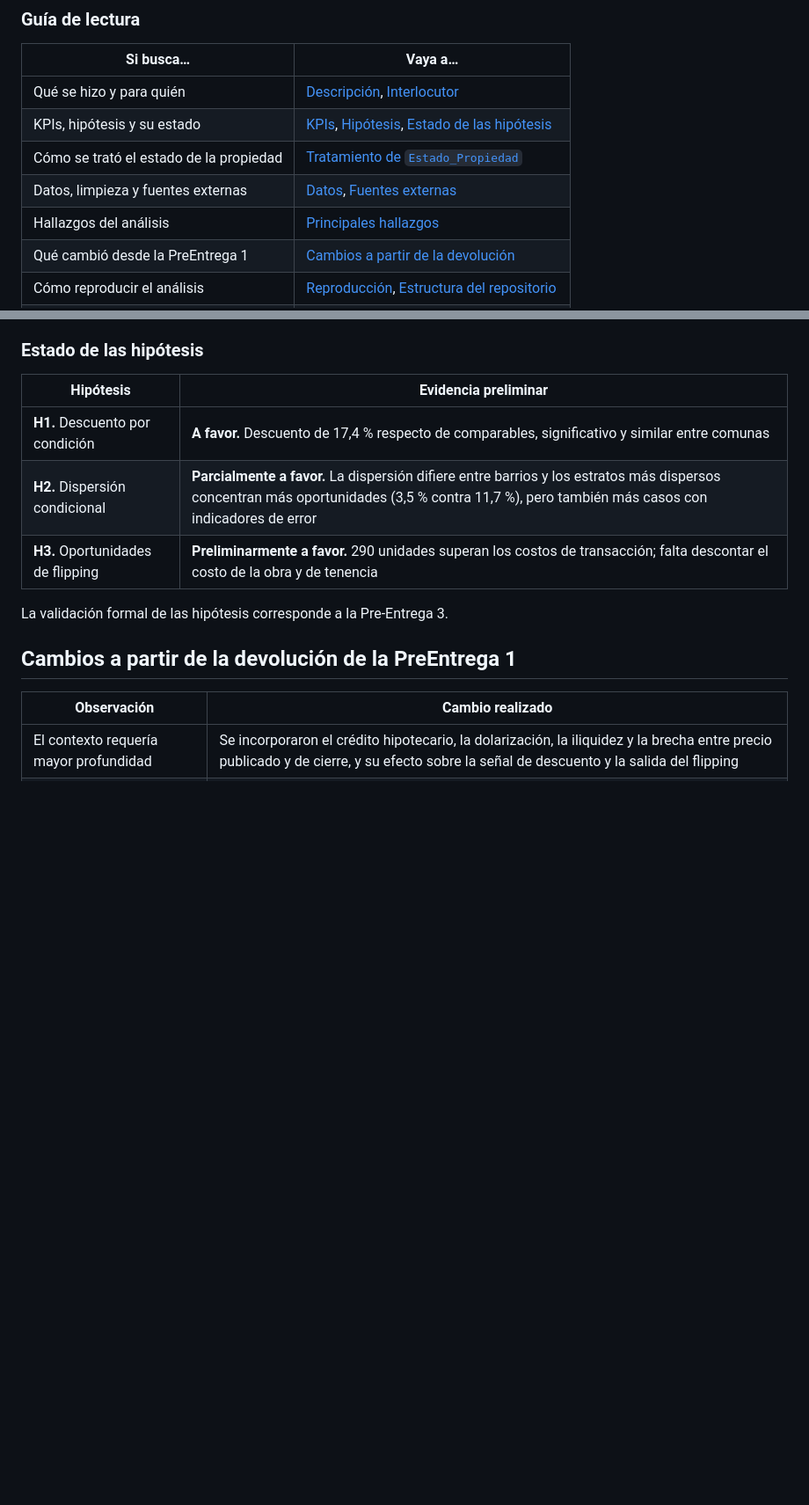
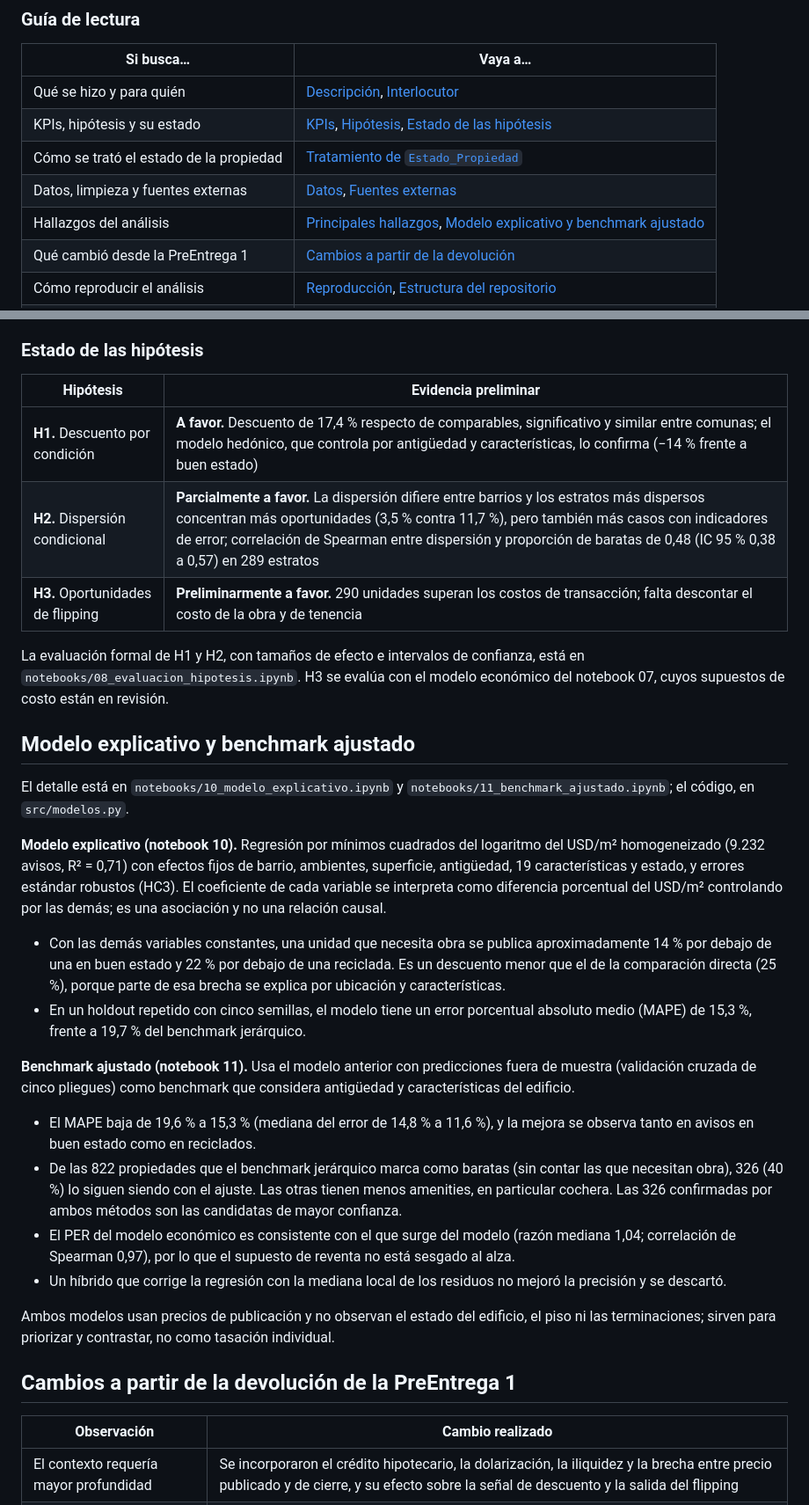
Before and after one commit to DTosoratti/tp-analitica-descriptiva-real-estate, a Markdown page: README.md, 2 parts joined by grey strips. Shown at 88% size. Rendered like a GitHub page; blank space fills up the shorter version.

```diff
--- a/README.md
+++ b/README.md
@@ -21,7 +21,7 @@ Licenciatura en Analítica Empresarial y Social del ITBA.
 | KPIs, hipótesis y su estado | [KPIs](#kpis), [Hipótesis](#hipótesis), [Estado de las hipótesis](#estado-de-las-hipótesis) |
 | Cómo se trató el estado de la propiedad | [Tratamiento de `Estado_Propiedad`](#tratamiento-de-la-variable-estado_propiedad) |
 | Datos, limpieza y fuentes externas | [Datos](#datos), [Fuentes externas](#fuentes-externas) |
-| Hallazgos del análisis | [Principales hallazgos](#principales-hallazgos-del-análisis-exploratorio) |
+| Hallazgos del análisis | [Principales hallazgos](#principales-hallazgos-del-análisis-exploratorio), [Modelo explicativo y benchmark ajustado](#modelo-explicativo-y-benchmark-ajustado) |
 | Qué cambió desde la PreEntrega 1 | [Cambios a partir de la devolución](#cambios-a-partir-de-la-devolución-de-la-preentrega-1) |
 | Cómo reproducir el análisis | [Reproducción](#reproducción), [Estructura del repositorio](#estructura-del-repositorio) |
 | Limitaciones y pendientes | [Limitaciones](#limitaciones), [Observaciones pendientes](#observaciones-pendientes-y-plan) |
@@ -629,11 +657,52 @@ el fondo de inversión se desarrollan en
 
 | Hipótesis | Evidencia preliminar |
 | --- | --- |
-| **H1.** Descuento por condición | **A favor.** Descuento de 17,4 % respecto de comparables, significativo y similar entre comunas |
-| **H2.** Dispersión condicional | **Parcialmente a favor.** La dispersión difiere entre barrios y los estratos más dispersos concentran más oportunidades (3,5 % contra 11,7 %), pero también más casos con indicadores de error |
+| **H1.** Descuento por condición | **A favor.** Descuento de 17,4 % respecto de comparables, significativo y similar entre comunas; el modelo hedónico, que controla por antigüedad y características, lo confirma (−14 % frente a buen estado) |
+| **H2.** Dispersión condicional | **Parcialmente a favor.** La dispersión difiere entre barrios y los estratos más dispersos concentran más oportunidades (3,5 % contra 11,7 %), pero también más casos con indicadores de error; correlación de Spearman entre dispersión y proporción de baratas de 0,48 (IC 95 % 0,38 a 0,57) en 289 estratos |
 | **H3.** Oportunidades de flipping | **Preliminarmente a favor.** 290 unidades superan los costos de transacción; falta descontar el costo de la obra y de tenencia |
 
-La validación formal de las hipótesis corresponde a la Pre-Entrega 3.
+La evaluación formal de H1 y H2, con tamaños de efecto e intervalos de confianza, está en `notebooks/08_evaluacion_hipotesis.ipynb`. H3 se evalúa con el modelo económico del notebook 07, cuyos supuestos de costo están en revisión.
+
+
+## Modelo explicativo y benchmark ajustado
+
+El detalle está en `notebooks/10_modelo_explicativo.ipynb` y
+`notebooks/11_benchmark_ajustado.ipynb`; el código, en `src/modelos.py`.
+
+**Modelo explicativo (notebook 10).** Regresión por mínimos cuadrados del
+logaritmo del USD/m² homogeneizado (9.232 avisos, R² = 0,71) con efectos fijos
+de barrio, ambientes, superficie, antigüedad, 19 características y estado, y
+errores estándar robustos (HC3). El coeficiente de cada variable se interpreta
+como diferencia porcentual del USD/m² controlando por las demás; es una
+asociación y no una relación causal.
+
+- Con las demás variables constantes, una unidad que necesita obra se publica
+  aproximadamente 14 % por debajo de una en buen estado y 22 % por debajo de
+  una reciclada. Es un descuento menor que el de la comparación directa (25 %),
+  porque parte de esa brecha se explica por ubicación y características.
+- En un holdout repetido con cinco semillas, el modelo tiene un error
+  porcentual absoluto medio (MAPE) de 15,3 %, frente a 19,7 % del benchmark
+  jerárquico.
+
+**Benchmark ajustado (notebook 11).** Usa el modelo anterior con predicciones
+fuera de muestra (validación cruzada de cinco pliegues) como benchmark que
+considera antigüedad y características del edificio.
+
+- El MAPE baja de 19,6 % a 15,3 % (mediana del error de 14,8 % a 11,6 %), y la
+  mejora se observa tanto en avisos en buen estado como en reciclados.
+- De las 822 propiedades que el benchmark jerárquico marca como baratas (sin
+  contar las que necesitan obra), 326 (40 %) lo siguen siendo con el ajuste.
+  Las otras tienen menos amenities, en particular cochera. Las 326 confirmadas
+  por ambos métodos son las candidatas de mayor confianza.
+- El PER del modelo económico es consistente con el que surge del modelo
+  (razón mediana 1,04; correlación de Spearman 0,97), por lo que el supuesto de
+  reventa no está sesgado al alza.
+- Un híbrido que corrige la regresión con la mediana local de los residuos no
+  mejoró la precisión y se descartó.
+
+Ambos modelos usan precios de publicación y no observan el estado del edificio,
+el piso ni las terminaciones; sirven para priorizar y contrastar, no como
+tasación individual.
 
 
 ## Cambios a partir de la devolución de la PreEntrega 1
```
Also changed, not shown: other parts of README.md (+34 -5 lines).
